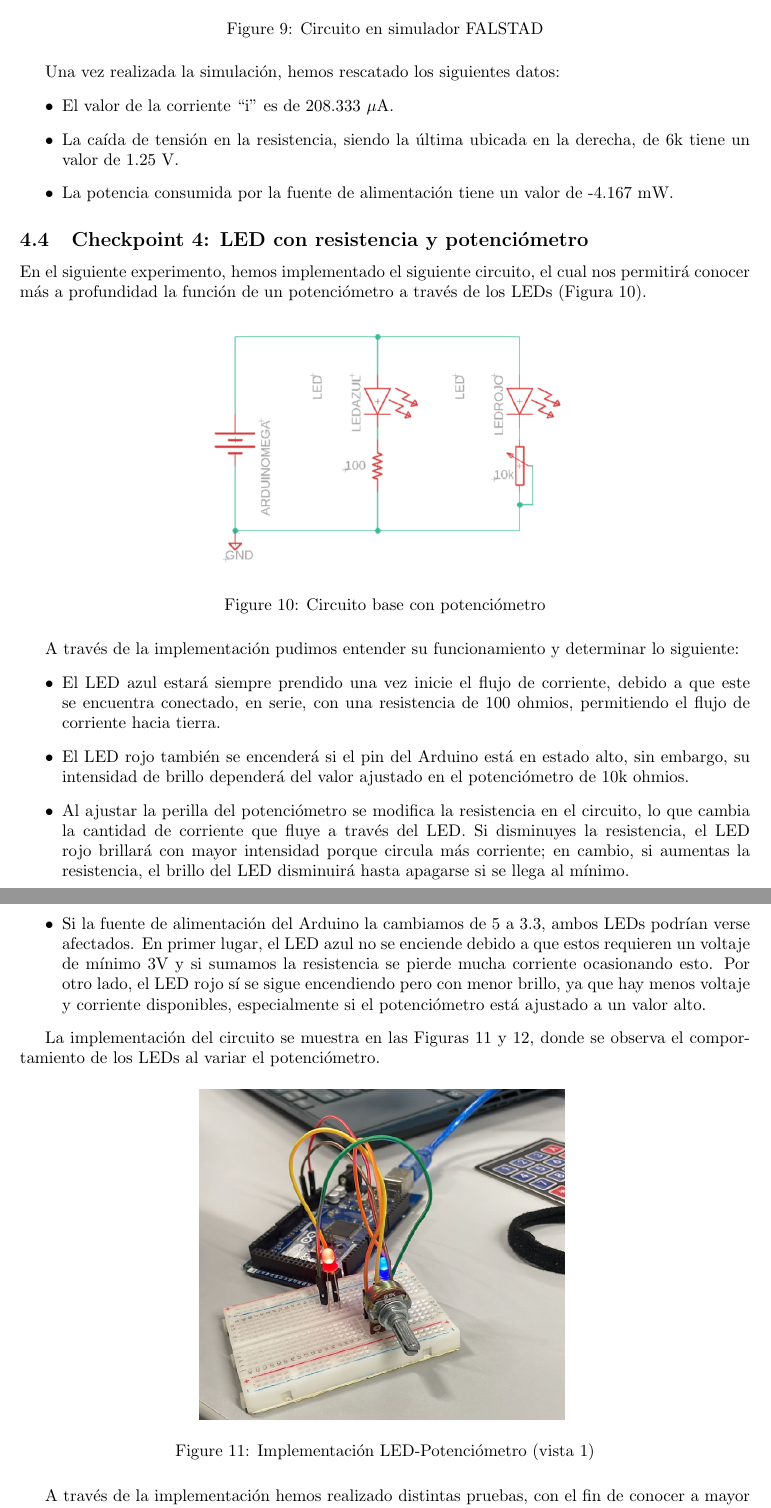
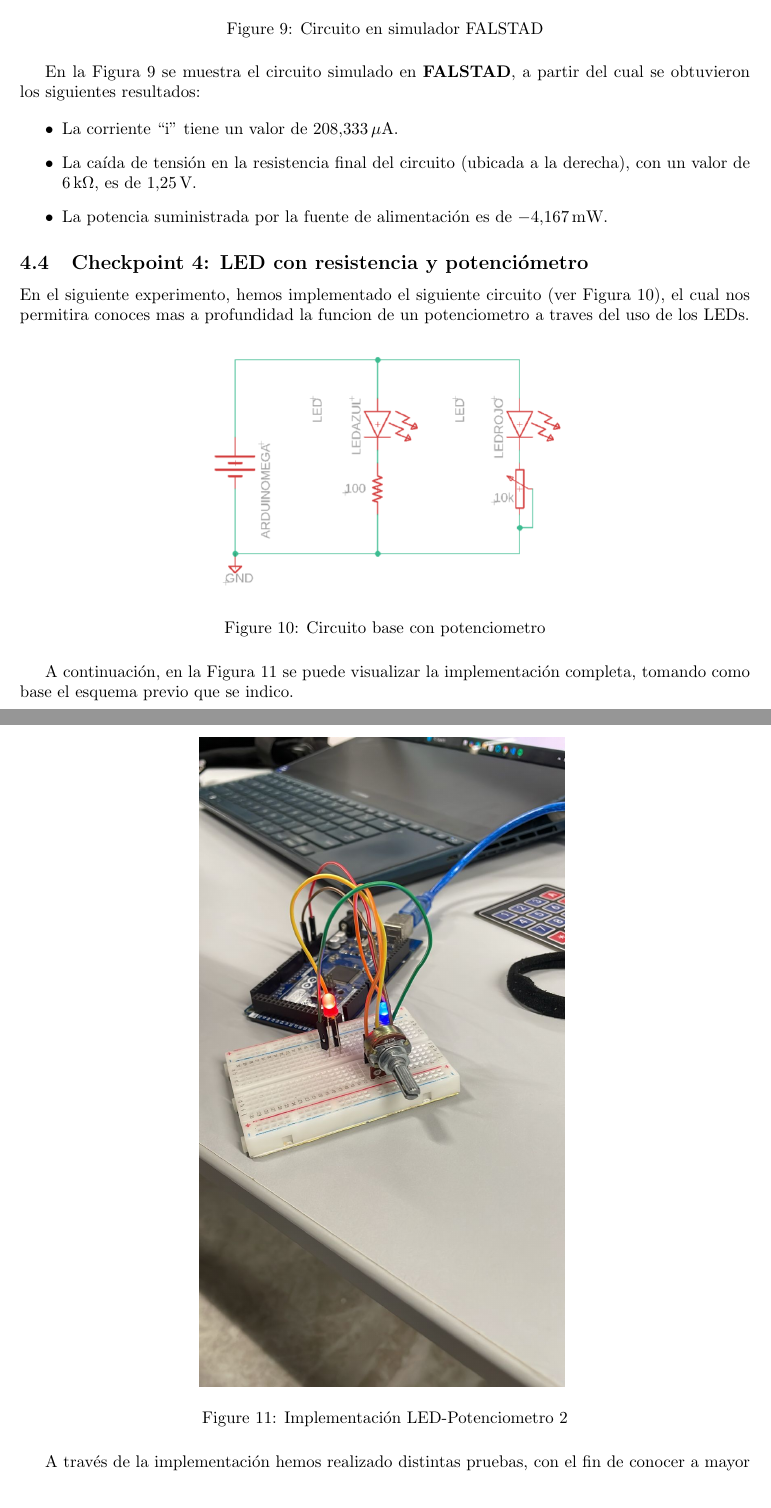
Before and after one commit to jeremy-jmc/IoT, a LaTeX document (lab/lab1/main.tex): two parts of pages 13 and 14 of 22, joined at a grey line, cut so that both start at the same text. Compiled offline with pdfLaTeX.

Commit message:
Update main.tex

```diff
--- a/lab/lab1/main.tex
+++ b/lab/lab1/main.tex
@@ -221,3 +221,4 @@ Para el desarrollo de esta parte de la experiencia de laboratorio, nos hemos enc
     \centering
     \includegraphics[width=0.85\textwidth]{./img/Circuito-3.jpeg}
     \caption{Circuito base}
+    \label{fig:circutio_base_chkp3}
@@ -234,34 +232,26 @@ El circuito fue implementado en el simulador FALSTAD, como se observa en la Figu
 \end{figure}
 
-Una vez realizada la simulación, hemos rescatado los siguientes datos:
+En la Figura~\ref{fig:circuito_falstad} se muestra el circuito simulado en \textbf{FALSTAD}, a partir del cual se obtuvieron los siguientes resultados:
+
 \begin{itemize}
-    \item El valor de la corriente ``i" es de 208.333 $\mu$A.
-    \item La caída de tensión en la resistencia, siendo la última ubicada en la derecha, de 6k tiene un valor de 1.25 V.
-    \item La potencia consumida por la fuente de alimentación tiene un valor de -4.167 mW.
+    \item La corriente ``i'' tiene un valor de 208{,}333\,$\mu$A.
+    \item La caída de tensión en la resistencia final del circuito (ubicada a la derecha), con un valor de 6\,k$\Omega$, es de 1{,}25\,V.
+    \item La potencia suministrada por la fuente de alimentación es de $-4{,}167$\,mW.
 \end{itemize}
 
 \subsection{Checkpoint 4: LED con resistencia y potenciómetro}
-En el siguiente experimento, hemos implementado el siguiente circuito, el cual nos permitirá conocer más a profundidad la función de un potenciómetro a través de los LEDs (Figura \ref{fig:simulacion_esquema4}).
+En el siguiente experimento, hemos implementado el siguiente circuito (ver Figura \ref{fig:circuito_chkp_4}), el cual nos permitira conoces mas a profundidad la funcion de un potenciometro a traves del uso de los LEDs.
 
 \begin{figure}[H]
     \centering
     \includegraphics[width=0.50\textwidth]{./img/Circuito-potenciometro.png}
-    \caption{Circuito base con potenciómetro}
-    \label{fig:simulacion_esquema4}
+    \caption{Circuito base con potenciometro}
+    \label{fig:circuito_chkp_4}
 \end{figure}
 
-A través de la implementación pudimos entender su funcionamiento y determinar lo siguiente:
-\begin{itemize}
-    \item El LED azul estará siempre prendido una vez inicie el flujo de corriente, debido a que este se encuentra conectado, en serie, con una resistencia de 100 ohmios, permitiendo el flujo de corriente hacia tierra.
-    \item El LED rojo también se encenderá si el pin del Arduino está en estado alto, sin embargo, su intensidad de brillo dependerá del valor ajustado en el potenciómetro de 10k ohmios.
-    \item Al ajustar la perilla del potenciómetro se modifica la resistencia en el circuito, lo que cambia la cantidad de corriente que fluye a través del LED. Si disminuyes la resistencia, el LED rojo brillará con mayor intensidad porque circula más corriente; en cambio, si aumentas la resistencia, el brillo del LED disminuirá hasta apagarse si se llega al mínimo.
-    \item Si la fuente de alimentación del Arduino la cambiamos de 5 a 3.3, ambos LEDs podrían verse afectados. En primer lugar, el LED azul no se enciende debido a que estos requieren un voltaje de mínimo 3V y si sumamos la resistencia se pierde mucha corriente ocasionando esto. Por otro lado, el LED rojo sí se sigue encendiendo pero con menor brillo, ya que hay menos voltaje y corriente disponibles, especialmente si el potenciómetro está ajustado a un valor alto.
-\end{itemize}
-
-La implementación del circuito se muestra en las Figuras \ref{fig:simulacion_esquema5} y \ref{fig:simulacion_esquema6}, donde se observa el comportamiento de los LEDs al variar el potenciómetro.
+A continuación, en la Figura \ref{img:chkp-3-4-2} se puede visualizar la implementación completa, tomando como base el esquema previo que se indico.
 
 \begin{figure}[H]
     \centering
-    \includegraphics[width=0.50\textwidth]{./img/ckpt_3_4_2.png}
-    \caption{Implementación LED-Potenciómetro (vista 1)}
-    \label{fig:simulacion_esquema5}
+    \includegraphics[width=0.50\textwidth]{./img/chkp-3-4-2.jpeg}
+    \caption{Implementación LED-Potenciometro 2}
@@ -282,4 +271,6 @@ A través de la implementación hemos realizado distintas pruebas, con el fin de
-    \label{fig:simulacion_esquema6}
+    \includegraphics[width=0.50\textwidth]{./img/chkp-3-4-1.jpeg}
+    \caption{Implementación LED-Potenciometro 2}
+    \label{img:chkp-3-4-1}
 \end{figure}
 
 \subsection{Checkpoint 5: Uso de un botón}
```
Also changed, not shown: lab/lab1/main.tex (16 more changed lines).
